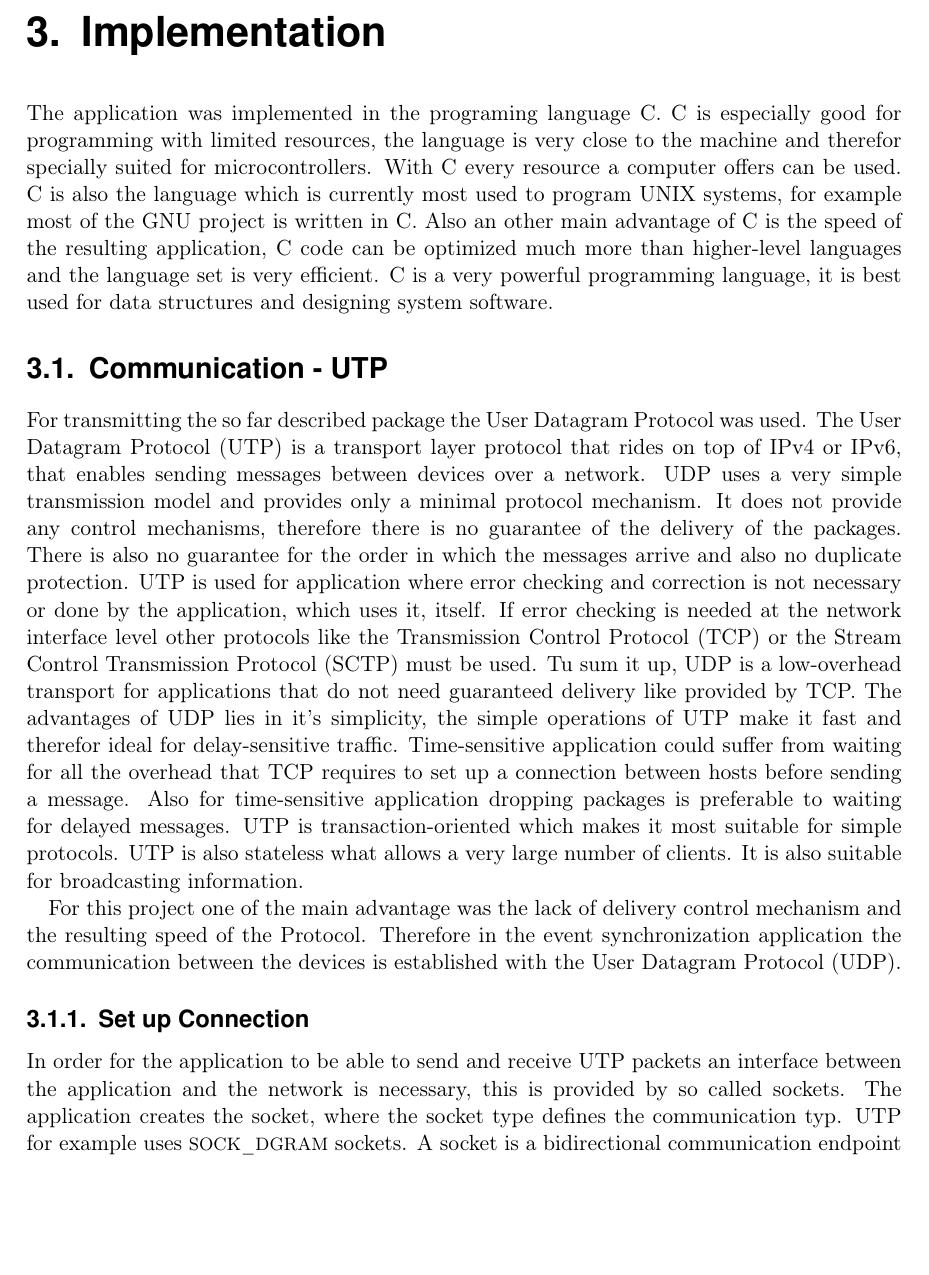
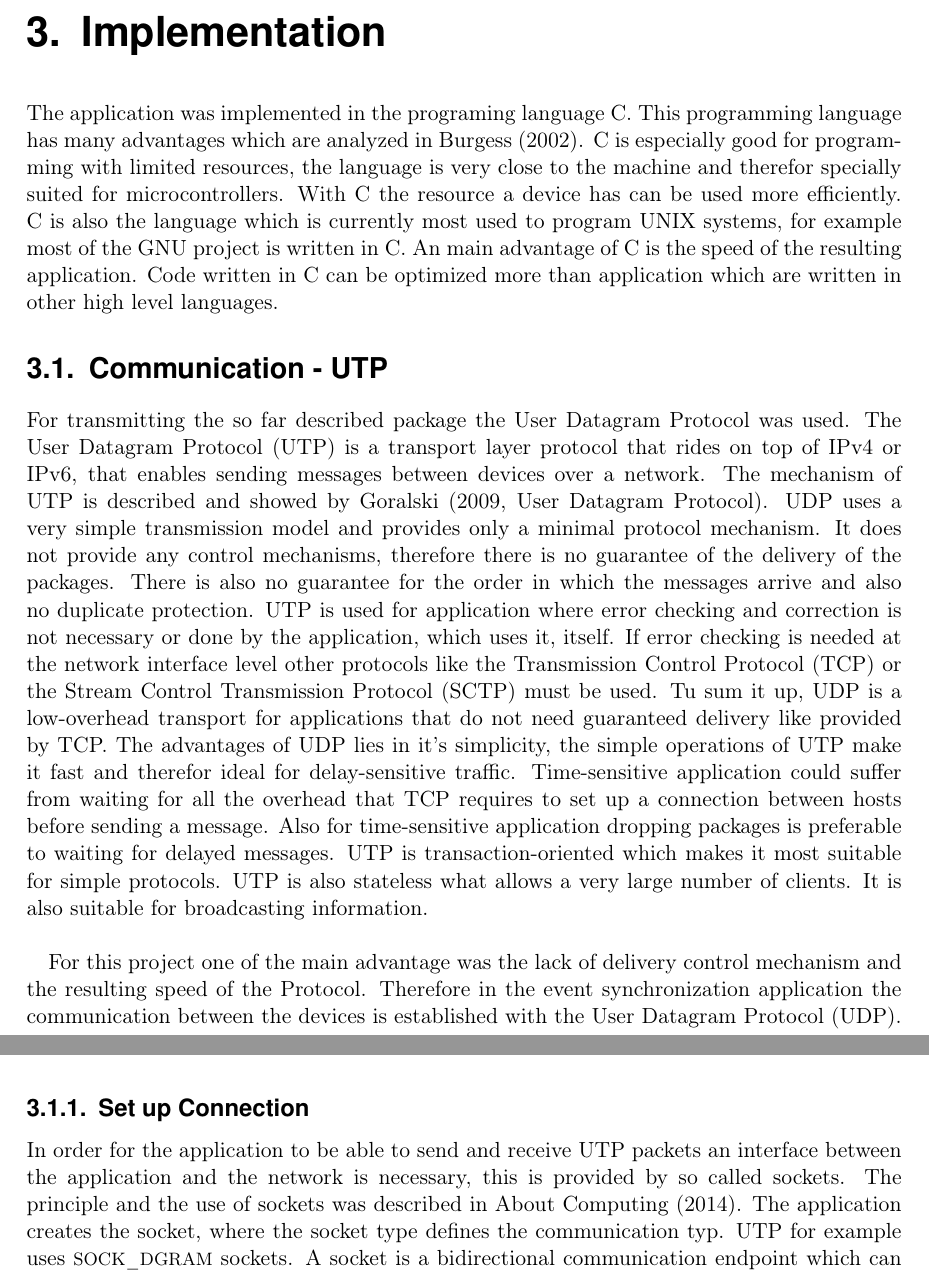
Before and after one commit to bixilein/Bakk, a LaTeX thesis (Bachelor_Thesis.tex): part of page 17 of 31 before the commit and two parts of pages 17 and 18 of 33 after it, the two joined at a grey line, cut so that both start at the same text, the shorter picture padded with empty space. Compiled offline with pdfLaTeX; the source files are stored in an older character set and shown here as Unicode.

Commit message:
add some more quotes

```diff
--- a/Bachelor_Thesis.tex
+++ b/Bachelor_Thesis.tex
@@ -542,18 +542,16 @@ the regular working mode.
 
 \chapter{Implementation}
 
-% quotes from adventagesC
-The application was implemented in the programing language C. C is especially good for programming with limited resources, the language is very close
-to the machine and therefor specially suited for microcontrollers. With C every resource a computer offers can be used. C is also the language which is currently most used to program UNIX systems, for example most of the GNU project is written in C. Also an other main advantage of C is the speed of the resulting application, C
-code can be optimized much more than higher-level languages and the language set is very efficient. % !!!direct quote wiki.answers.com/Q/What_is_the_advantage_of
-%_c_language.
-C is a very powerful programming language, it is best used for data structures and designing system software. % !!!direct quote iimchyderabad.com/Material/cnotes.pdf
+The application was implemented in the programing language C.
+This programming language has many advantages which are analyzed in \citep{adventagesC}. C is especially good for programming with limited resources, the language is very close to the machine and therefor specially suited for microcontrollers.
+With C the resource a device has can be used more efficiently. C is also the language which is currently most used to program UNIX systems, for example most of the GNU project is written in C. An main advantage of C is the speed of the resulting application. Code written in C can be optimized more than application which are written in other high level languages.
 
+%hallo down
 \section{Communication - UTP}
 
-% all qutes from the Illustrated network
 For transmitting the so far described package the User Datagram Protocol was used.
 The User Datagram Protocol (UTP) is a transport layer  protocol that rides on top of IPv4 or IPv6, that enables sending messages between devices over a network.
+The mechanism of UTP is described and showed by \citep[User Datagram Protocol]{UDP}.
 UDP uses a very simple transmission model and provides only a minimal protocol mechanism. It does not provide any control mechanisms, therefore there is no guarantee
 of the delivery of the packages. There is also no guarantee for the order in which the messages arrive and also no duplicate protection.
 UTP is used for application where error checking and correction is not necessary or done by the application, which uses it, itself.
@@ -561,9 +559,8 @@ If error checking is needed at the network interface level other protocols like
 Protocol (SCTP) must be used. Tu sum it up, UDP is a low-overhead transport for applications that do not need guaranteed delivery like provided by TCP.
 The advantages of UDP lies in it's simplicity, the simple operations of UTP make it fast and therefor ideal for delay-sensitive traffic.
 Time-sensitive application could suffer from waiting for all the overhead that TCP requires to set up a connection between hosts before sending a message.
-Also for time-sensitive application dropping packages is preferable to waiting for delayed messages.
-UTP is transaction-oriented which makes it most suitable for simple protocols. UTP is also stateless what allows a very large number of clients.
-It is also suitable for broadcasting information.
+Also for time-sensitive application dropping packages is preferable to waiting for delayed messages. UTP is transaction-oriented which makes it most suitable for simple protocols. UTP is also stateless what allows a very large number of clients.
+It is also suitable for broadcasting information. \\*
 
 For this project one of the main advantage was the lack of delivery control mechanism and the resulting speed of the Protocol.
 Therefore in the event synchronization application the communication between the devices is established with the User Datagram Protocol (UDP).
@@ -571,6 +570,7 @@ Therefore in the event synchronization application the communication between the
 \subsection{Set up Connection}
 
 In order for the application to be able to send and receive UTP packets an interface between the application and the network is necessary, this is
-provided by so called sockets. The application creates the socket, where the socket type defines the communication typ.
+provided by so called sockets. The principle and the use of sockets was described in \citep{socket1}.
+The application creates the socket, where the socket type defines the communication typ.
 UTP for example uses \lstinline{SOCK_DGRAM} sockets. A socket is a bidirectional communication endpoint which can transmit or receive data from an other socket. \\
 
```
Also changed, not shown: Bachelor_Thesis.bbl, Bachelor_Thesis.tex (23 more changed lines).
